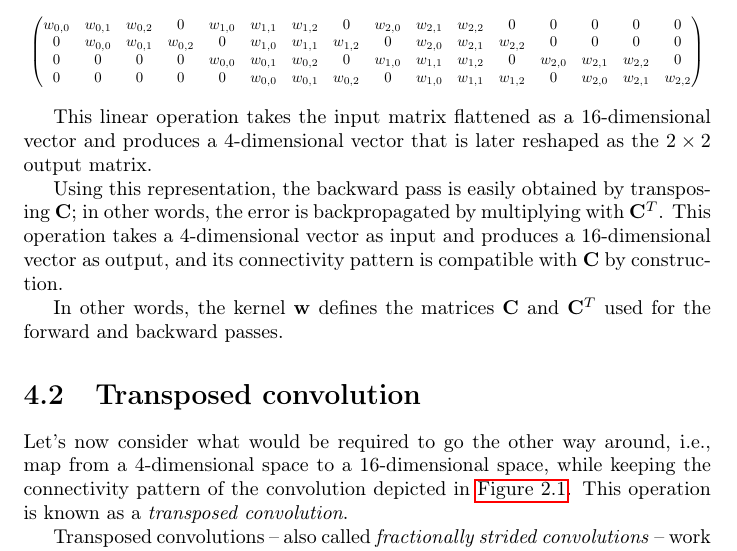
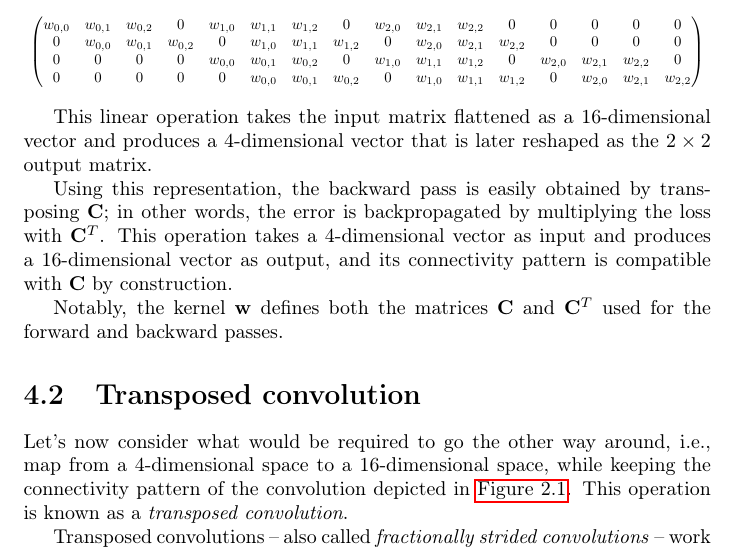
Before and after one commit to vdumoulin/conv_arithmetic, a LaTeX thesis (conv_arithmetic.tex): part of page 23 of 32, cut so that both start at the same text. Compiled offline with pdfLaTeX.

Commit message:
Minor rewording of the transposed convolution

```diff
--- a/conv_arithmetic.tex
+++ b/conv_arithmetic.tex
@@ -823,12 +823,12 @@ vector and produces a 4-dimensional vector that is later reshaped as the $2
 \times 2$ output matrix.
 
 Using this representation, the backward pass is easily obtained by transposing
-$\mathbf{C}$; in other words, the error is backpropagated by multiplying with
-$\mathbf{C}^T$. This operation takes a 4-dimensional vector as input and
-produces a 16-dimensional vector as output, and its connectivity pattern is
+$\mathbf{C}$; in other words, the error is backpropagated by multiplying the
+loss with $\mathbf{C}^T$. This operation takes a 4-dimensional vector as input
+and produces a 16-dimensional vector as output, and its connectivity pattern is
 compatible with $\mathbf{C}$ by construction.
 
-In other words, the kernel $\mathbf{w}$ defines the matrices $\mathbf{C}$ and
+Notably, the kernel $\mathbf{w}$ defines both the matrices $\mathbf{C}$ and
 $\mathbf{C}^T$ used for the forward and backward passes.
 
 \section{Transposed convolution}
```
